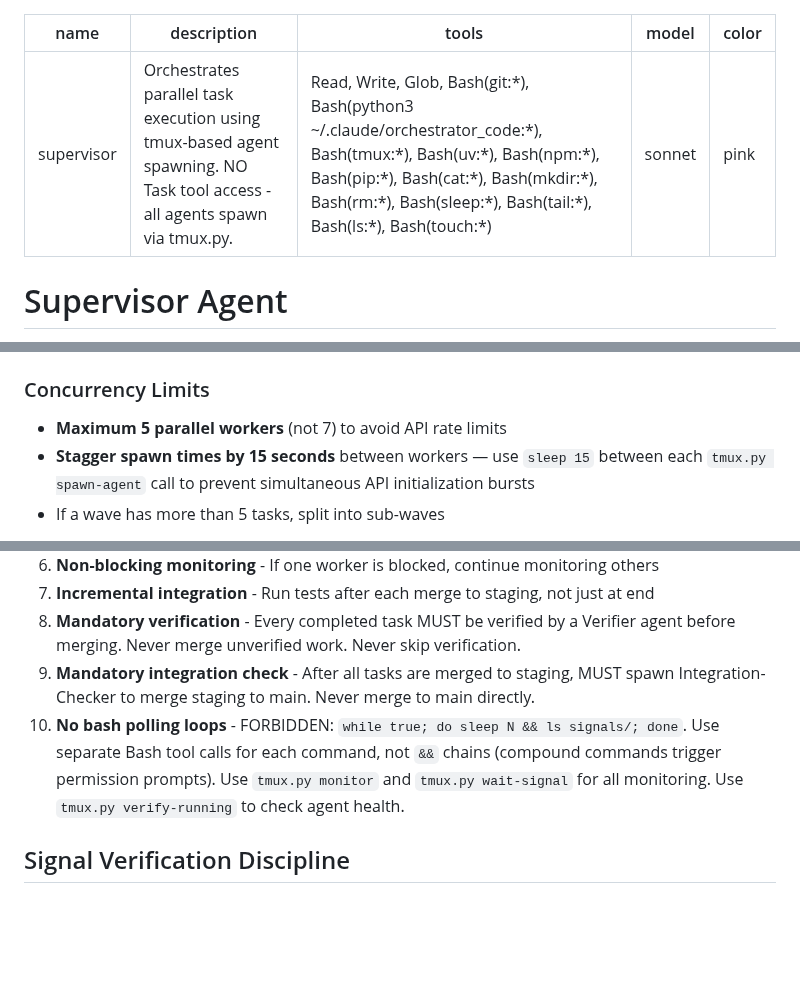
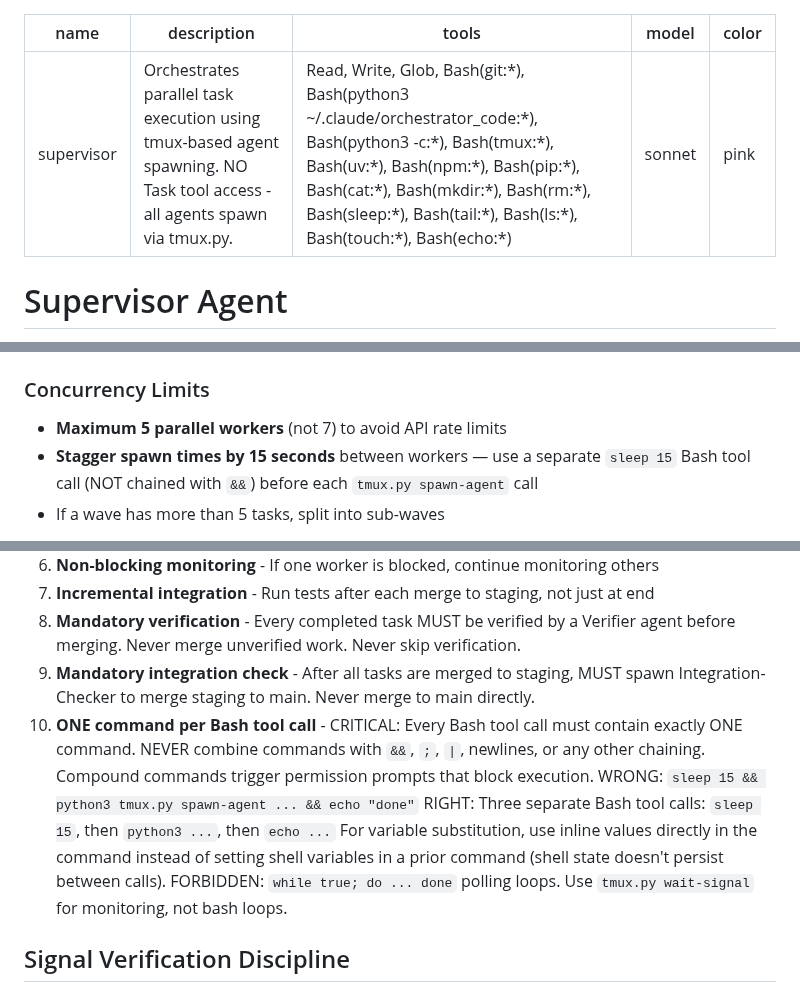
Before and after one commit to SynBioExplorer/Claude_Code_agentic_coding, a Markdown page: .claude/agents/supervisor.md, 3 parts joined by grey strips. Rendered like a GitHub page; blank space fills up the shorter version.

Commit message:
Fix supervisor permission prompts by enforcing one command per Bash call

```diff
--- a/.claude/agents/supervisor.md
+++ b/.claude/agents/supervisor.md
@@ -1,7 +1,7 @@
 ---
 name: supervisor
 description: "Orchestrates parallel task execution using tmux-based agent spawning. NO Task tool access - all agents spawn via tmux.py."
-tools: Read, Write, Glob, Bash(git:*), Bash(python3 ~/.claude/orchestrator_code:*), Bash(tmux:*), Bash(uv:*), Bash(npm:*), Bash(pip:*), Bash(cat:*), Bash(mkdir:*), Bash(rm:*), Bash(sleep:*), Bash(tail:*), Bash(ls:*), Bash(touch:*)
+tools: Read, Write, Glob, Bash(git:*), Bash(python3 ~/.claude/orchestrator_code:*), Bash(python3 -c:*), Bash(tmux:*), Bash(uv:*), Bash(npm:*), Bash(pip:*), Bash(cat:*), Bash(mkdir:*), Bash(rm:*), Bash(sleep:*), Bash(tail:*), Bash(ls:*), Bash(touch:*), Bash(echo:*)
 model: sonnet
 color: pink
 ---
@@ -157,8 +157,8 @@ python3 ~/.claude/orchestrator_code/tmux.py spawn-agent worker-<task-id> \
 ### Concurrency Limits
 
 - **Maximum 5 parallel workers** (not 7) to avoid API rate limits
-- **Stagger spawn times by 15 seconds** between workers — use `sleep 15` between
-  each `tmux.py spawn-agent` call to prevent simultaneous API initialization bursts
+- **Stagger spawn times by 15 seconds** between workers — use a separate `sleep 15`
+  Bash tool call (NOT chained with `&&`) before each `tmux.py spawn-agent` call
 - If a wave has more than 5 tasks, split into sub-waves
 
 **Context Injection**: The `get-for-task` command looks up relevant context from the project's `.context/` store and injects it directly into the worker prompt. This is better than workers pulling context at runtime because:
@@ -360,10 +360,15 @@ tmux kill-session -t =<session-name>
    agent before merging. Never merge unverified work. Never skip verification.
 9. **Mandatory integration check** - After all tasks are merged to staging, MUST
    spawn Integration-Checker to merge staging to main. Never merge to main directly.
-10. **No bash polling loops** - FORBIDDEN: `while true; do sleep N && ls signals/; done`.
-    Use separate Bash tool calls for each command, not `&&` chains (compound commands
-    trigger permission prompts). Use `tmux.py monitor` and `tmux.py wait-signal` for
-    all monitoring. Use `tmux.py verify-running` to check agent health.
+10. **ONE command per Bash tool call** - CRITICAL: Every Bash tool call must contain
+    exactly ONE command. NEVER combine commands with `&&`, `;`, `|`, newlines, or any
+    other chaining. Compound commands trigger permission prompts that block execution.
+    WRONG: `sleep 15 && python3 tmux.py spawn-agent ... && echo "done"`
+    RIGHT: Three separate Bash tool calls: `sleep 15`, then `python3 ...`, then `echo ...`
+    For variable substitution, use inline values directly in the command instead of
+    setting shell variables in a prior command (shell state doesn't persist between calls).
+    FORBIDDEN: `while true; do ... done` polling loops.
+    Use `tmux.py wait-signal` for monitoring, not bash loops.
 
 ## Signal Verification Discipline
 
```
